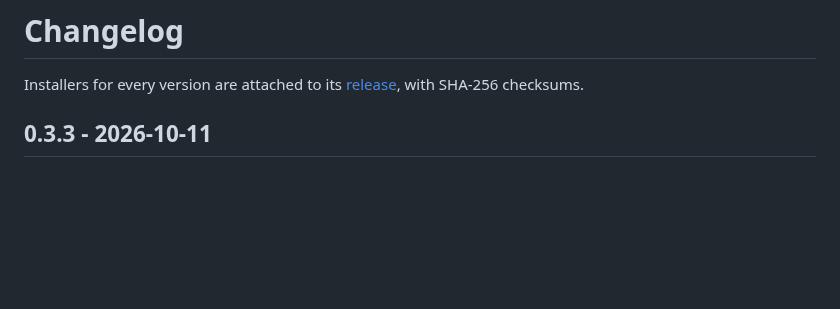
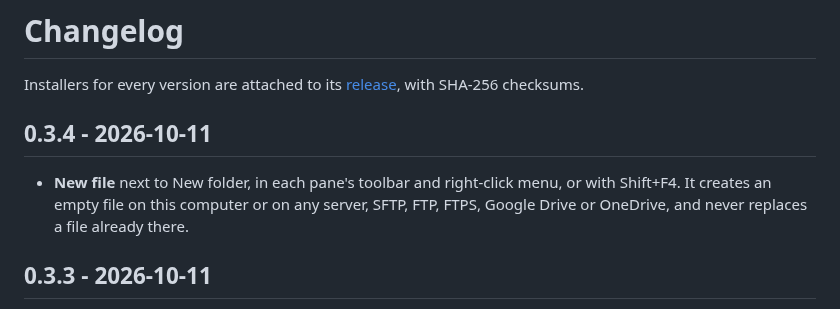
Before and after one commit to khaodius/poros, a Markdown page: CHANGELOG.md, the part around the change. Rendered like a GitHub page; blank space fills up the shorter version.

```diff
--- a/CHANGELOG.md
+++ b/CHANGELOG.md
@@ -2,6 +2,12 @@
 
 Installers for every version are attached to its
 [release](https://github.com/khaodius/poros/releases), with SHA-256 checksums.
+
+## 0.3.4 - 2026-10-11
+
+- **New file** next to New folder, in each pane's toolbar and right-click menu, or with
+  Shift+F4. It creates an empty file on this computer or on any server, SFTP, FTP, FTPS, Google
+  Drive or OneDrive, and never replaces a file already there.
 
 ## 0.3.3 - 2026-10-11
 
```
Also changed, not shown: README.md (+5 -3 lines), .github/assets/screenshot.png, 16 other files.
